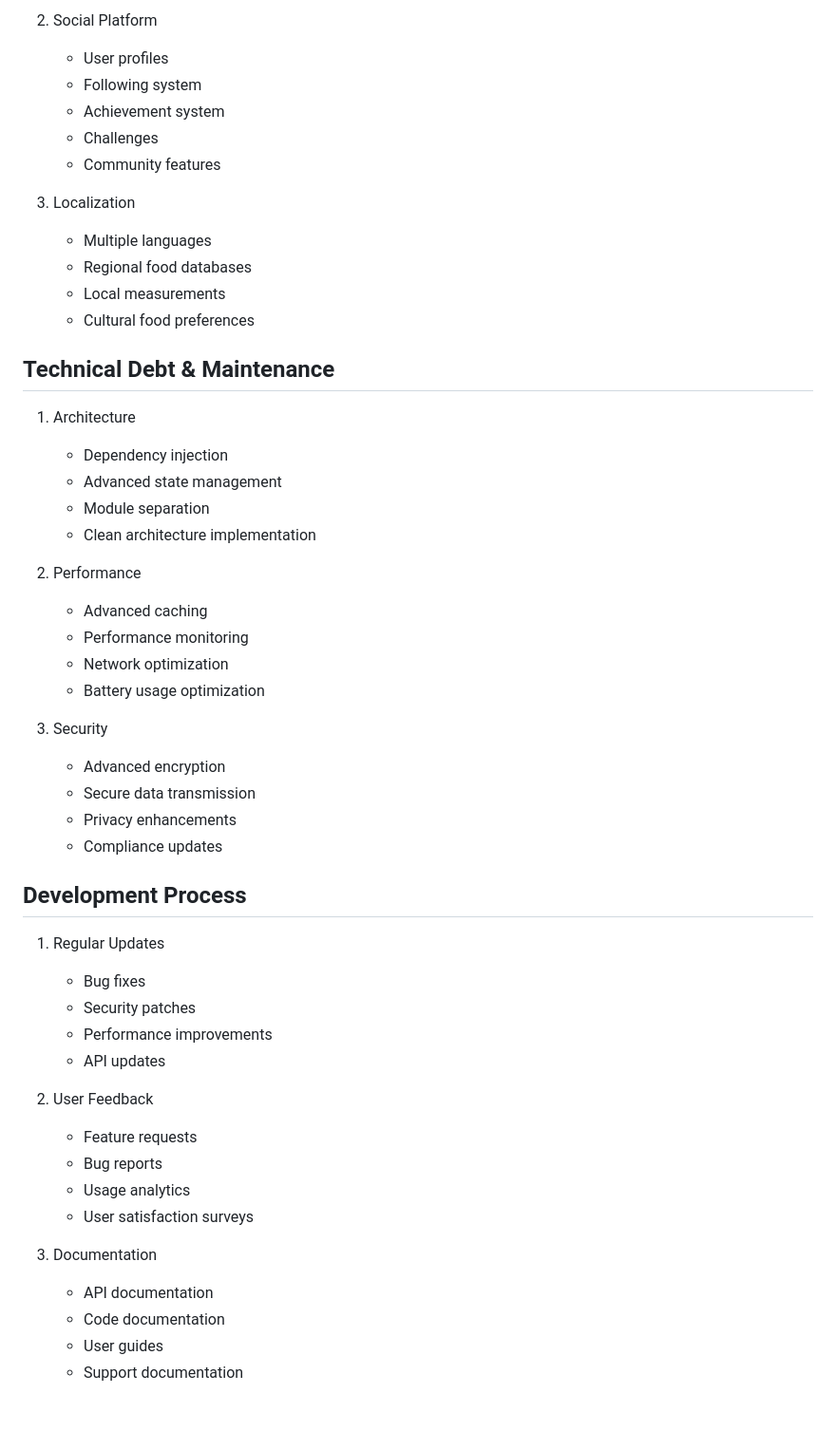
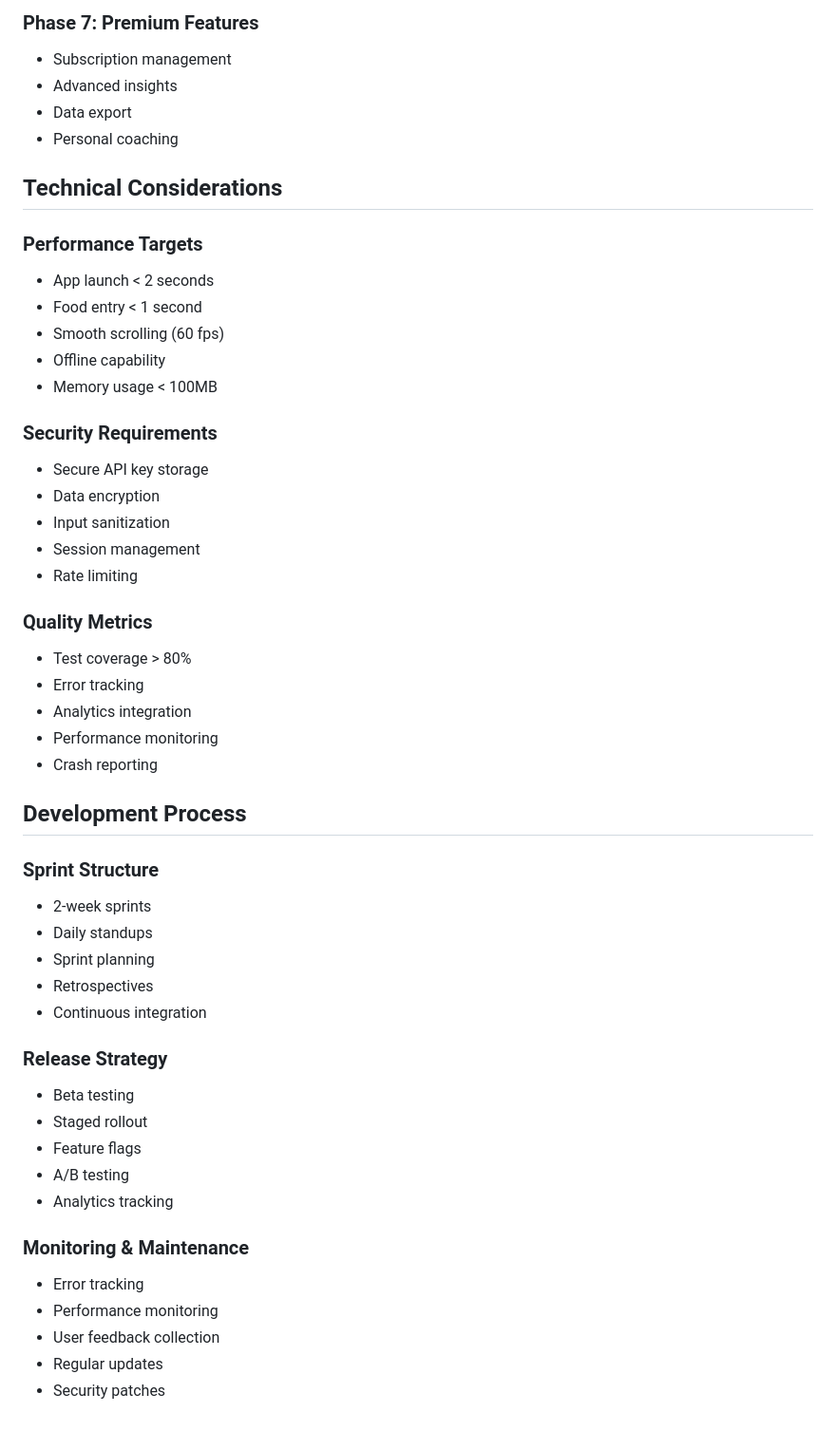
Before and after one commit to Nazary21/EatWell, a Markdown page: Docs/Plan.md, the part around the change printed below. Shown: that part at 95% size. Drawn GitHub-style.

Commit message:
pre-launch

```diff
--- a/Docs/Plan.md
+++ b/Docs/Plan.md
@@ -114,51 +129,52 @@
 
-2. Social Platform
-   - User profiles
-   - Following system
-   - Achievement system
-   - Challenges
-   - Community features
+### Phase 7: Premium Features
+- Subscription management
+- Advanced insights
+- Data export
+- Personal coaching
 
-3. Localization
-   - Multiple languages
-   - Regional food databases
-   - Local measurements
-   - Cultural food preferences
+## Technical Considerations
 
-## Technical Debt & Maintenance
-1. Architecture
-   - Dependency injection
-   - Advanced state management
-   - Module separation
-   - Clean architecture implementation
+### Performance Targets
+- App launch < 2 seconds
+- Food entry < 1 second
+- Smooth scrolling (60 fps)
+- Offline capability
+- Memory usage < 100MB
 
-2. Performance
-   - Advanced caching
-   - Performance monitoring
-   - Network optimization
-   - Battery usage optimization
+### Security Requirements
+- Secure API key storage
+- Data encryption
+- Input sanitization
+- Session management
+- Rate limiting
 
-3. Security
-   - Advanced encryption
-   - Secure data transmission
-   - Privacy enhancements
-   - Compliance updates
+### Quality Metrics
+- Test coverage > 80%
+- Error tracking
+- Analytics integration
+- Performance monitoring
+- Crash reporting
 
 ## Development Process
-1. Regular Updates
-   - Bug fixes
-   - Security patches
-   - Performance improvements
-   - API updates
 
-2. User Feedback
-   - Feature requests
-   - Bug reports
-   - Usage analytics
-   - User satisfaction surveys
+### Sprint Structure
+- 2-week sprints
+- Daily standups
+- Sprint planning
+- Retrospectives
+- Continuous integration
 
-3. Documentation
-   - API documentation
-   - Code documentation
-   - User guides
-   - Support documentation
+### Release Strategy
+- Beta testing
+- Staged rollout
+- Feature flags
+- A/B testing
+- Analytics tracking
+
+### Monitoring & Maintenance
+- Error tracking
+- Performance monitoring
+- User feedback collection
+- Regular updates
+- Security patches
```
Also changed, not shown: other parts of Docs/Plan.md (+108 -93 lines).
